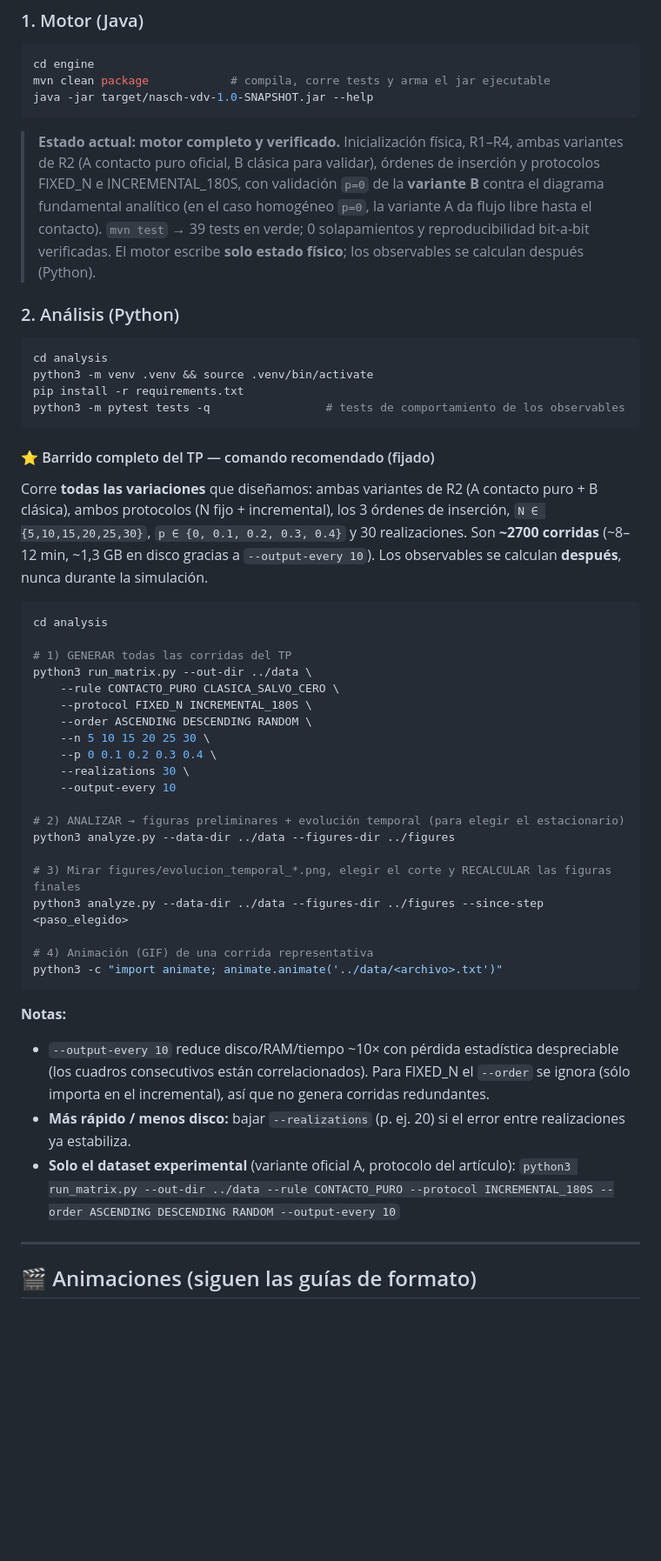
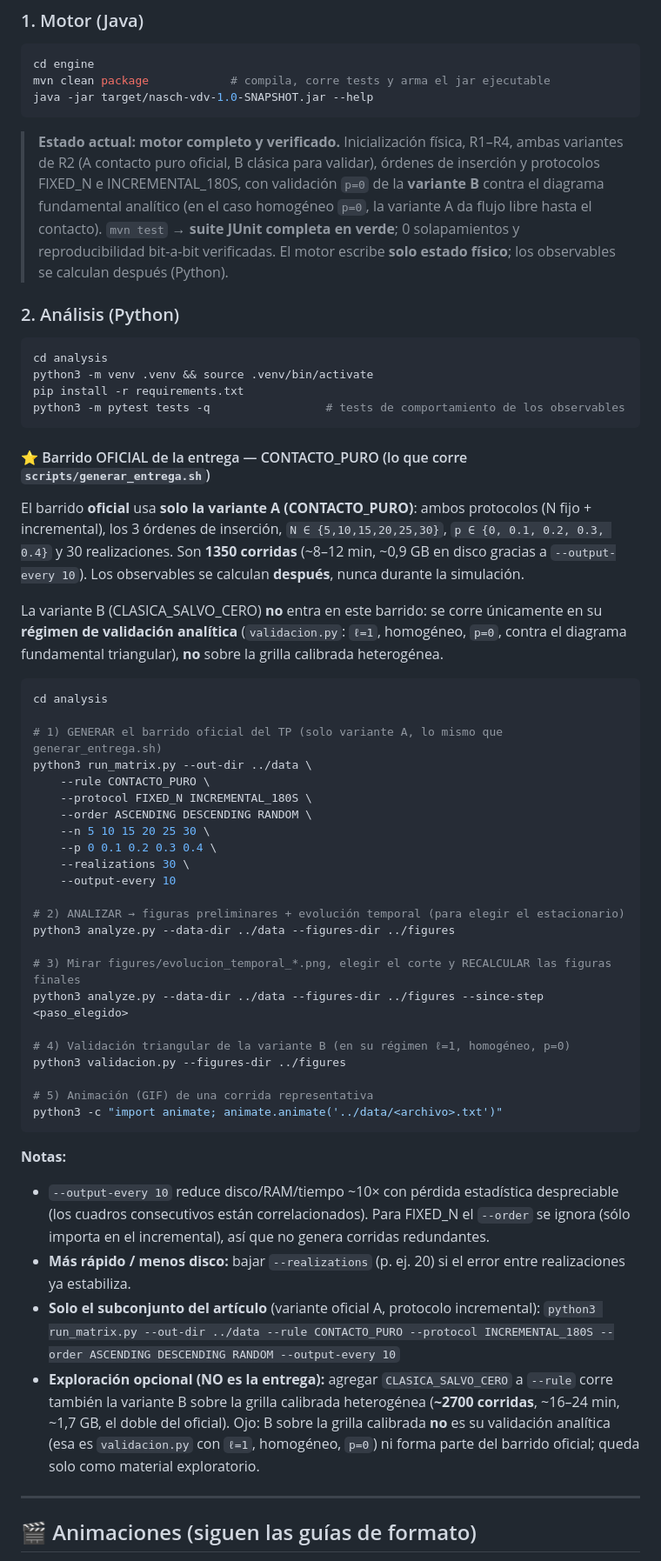
Before and after one commit to keodubo/tp-final-sds-2026Q1G01S2, a Markdown page: README.md, the part around one of its changes. Shown at 87% size. Rendered like a GitHub page; blank space fills up the shorter version.

````diff
--- a/README.md
+++ b/README.md
@@ -59,8 +59,8 @@ java -jar target/nasch-vdv-1.0-SNAPSHOT.jar --help
 > **Estado actual:** **motor completo y verificado.** Inicialización física, R1–R4, ambas variantes de
 > R2 (A contacto puro oficial, B clásica para validar), órdenes de inserción y protocolos FIXED_N e
 > INCREMENTAL_180S, con validación `p=0` de la **variante B** contra el diagrama fundamental analítico
-> (en el caso homogéneo `p=0`, la variante A da flujo libre hasta el contacto). `mvn test` → 39 tests
-> en verde; 0 solapamientos y reproducibilidad bit-a-bit verificadas. El motor escribe **solo estado
+> (en el caso homogéneo `p=0`, la variante A da flujo libre hasta el contacto). `mvn test` → **suite
+> JUnit completa en verde**; 0 solapamientos y reproducibilidad bit-a-bit verificadas. El motor escribe **solo estado
 > físico**; los observables se calculan después (Python).
 
 ### 2. Análisis (Python)
@@ -72,19 +72,23 @@ pip install -r requirements.txt
 python3 -m pytest tests -q                 # tests de comportamiento de los observables
 ```
 
-#### ⭐ Barrido completo del TP — comando recomendado (fijado)
+#### ⭐ Barrido OFICIAL de la entrega — CONTACTO_PURO (lo que corre `scripts/generar_entrega.sh`)
 
-Corre **todas las variaciones** que diseñamos: ambas variantes de R2 (A contacto puro + B clásica),
-ambos protocolos (N fijo + incremental), los 3 órdenes de inserción, `N ∈ {5,10,15,20,25,30}`,
-`p ∈ {0, 0.1, 0.2, 0.3, 0.4}` y 30 realizaciones. Son **~2700 corridas** (~8–12 min, ~1,3 GB en disco
-gracias a `--output-every 10`). Los observables se calculan **después**, nunca durante la simulación.
+El barrido **oficial** usa **solo la variante A (CONTACTO_PURO)**: ambos protocolos (N fijo +
+incremental), los 3 órdenes de inserción, `N ∈ {5,10,15,20,25,30}`, `p ∈ {0, 0.1, 0.2, 0.3, 0.4}` y
+30 realizaciones. Son **1350 corridas** (~8–12 min, ~0,9 GB en disco gracias a `--output-every 10`).
+Los observables se calculan **después**, nunca durante la simulación.
+
+La variante B (CLASICA_SALVO_CERO) **no** entra en este barrido: se corre únicamente en su **régimen de
+validación analítica** (`validacion.py`: `ℓ=1`, homogéneo, `p=0`, contra el diagrama fundamental
+triangular), **no** sobre la grilla calibrada heterogénea.
 
 ```bash
 cd analysis
 
-# 1) GENERAR todas las corridas del TP
+# 1) GENERAR el barrido oficial del TP (solo variante A, lo mismo que generar_entrega.sh)
 python3 run_matrix.py --out-dir ../data \
-    --rule CONTACTO_PURO CLASICA_SALVO_CERO \
+    --rule CONTACTO_PURO \
     --protocol FIXED_N INCREMENTAL_180S \
     --order ASCENDING DESCENDING RANDOM \
     --n 5 10 15 20 25 30 \
@@ -98,7 +102,10 @@ python3 analyze.py --data-dir ../data --figures-dir ../figures
 # 3) Mirar figures/evolucion_temporal_*.png, elegir el corte y RECALCULAR las figuras finales
 python3 analyze.py --data-dir ../data --figures-dir ../figures --since-step <paso_elegido>
 
-# 4) Animación (GIF) de una corrida representativa
+# 4) Validación triangular de la variante B (en su régimen ℓ=1, homogéneo, p=0)
+python3 validacion.py --figures-dir ../figures
+
+# 5) Animación (GIF) de una corrida representativa
 python3 -c "import animate; animate.animate('../data/<archivo>.txt')"
 ```
 
@@ -107,8 +114,12 @@ python3 -c "import animate; animate.animate('../data/<archivo>.txt')"
   consecutivos están correlacionados). Para FIXED_N el `--order` se ignora (sólo importa en el incremental),
   así que no genera corridas redundantes.
 - **Más rápido / menos disco:** bajar `--realizations` (p. ej. 20) si el error entre realizaciones ya estabiliza.
-- **Solo el dataset experimental** (variante oficial A, protocolo del artículo):
+- **Solo el subconjunto del artículo** (variante oficial A, protocolo incremental):
   `python3 run_matrix.py --out-dir ../data --rule CONTACTO_PURO --protocol INCREMENTAL_180S --order ASCENDING DESCENDING RANDOM --output-every 10`
+- **Exploración opcional (NO es la entrega):** agregar `CLASICA_SALVO_CERO` a `--rule` corre también la
+  variante B sobre la grilla calibrada heterogénea (**~2700 corridas**, ~16–24 min, ~1,7 GB, el doble del
+  oficial). Ojo: B sobre la grilla calibrada **no** es su validación analítica (esa es `validacion.py`
+  con `ℓ=1`, homogéneo, `p=0`) ni forma parte del barrido oficial; queda solo como material exploratorio.
 
 ---
 
````
Also changed, not shown: other parts of README.md (+20 -4 lines), diseno-tp-final-vdv-nasch_v1.md (+14 -8 lines).
